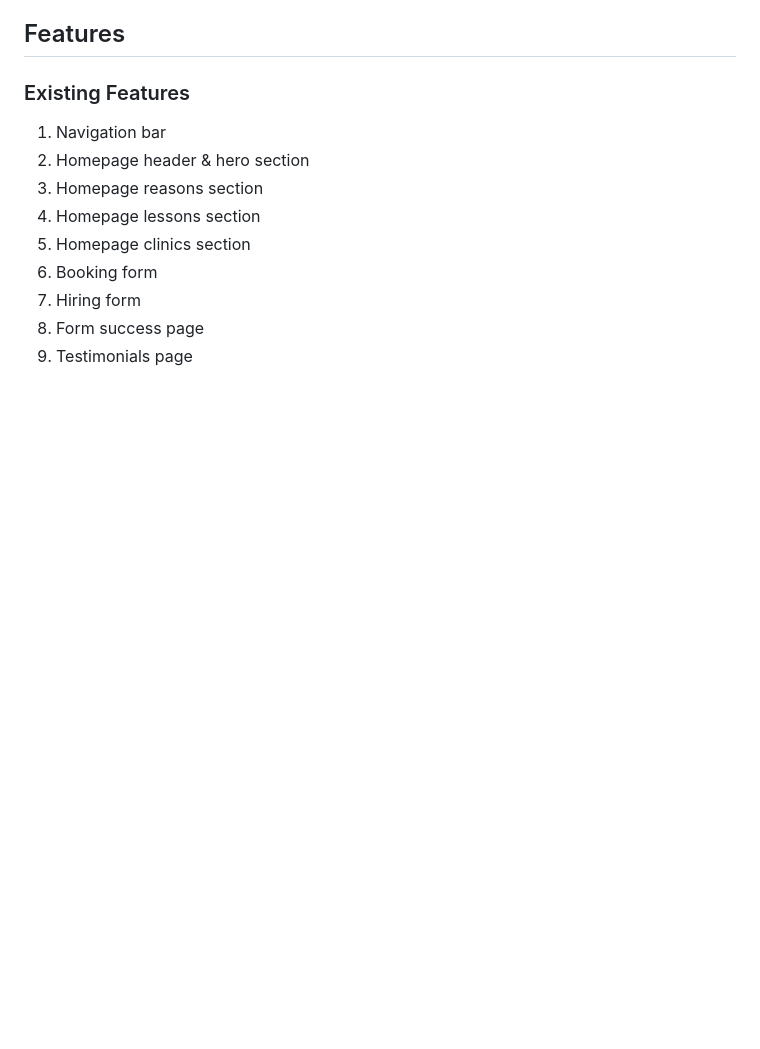
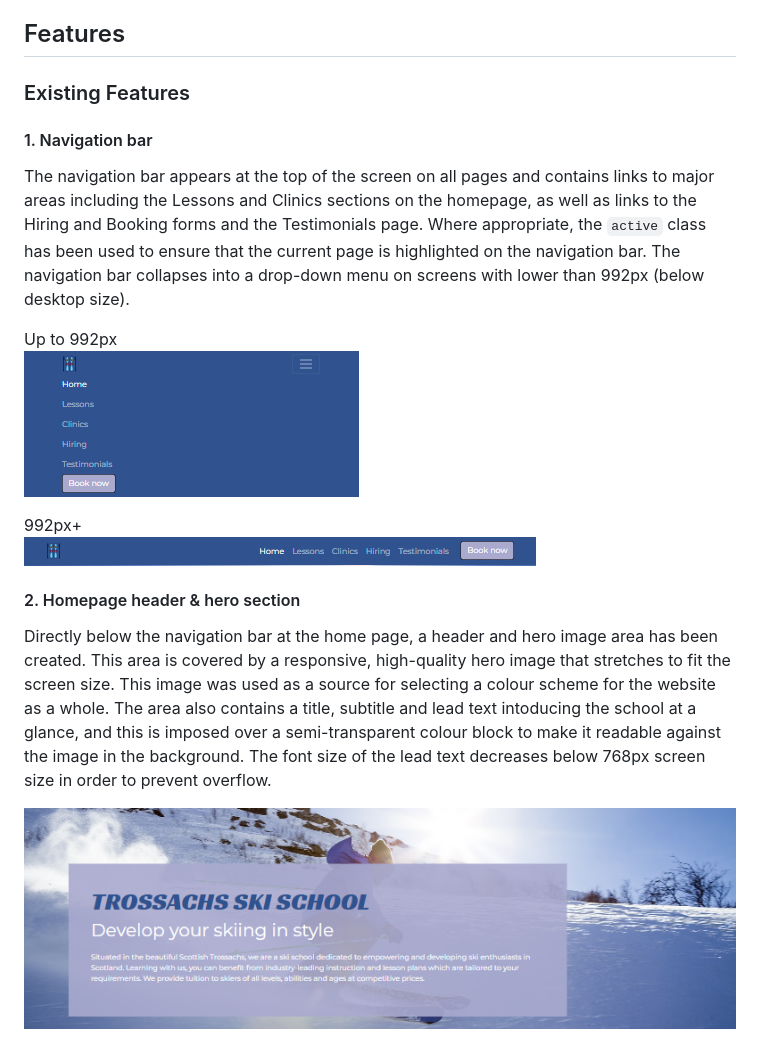
Before and after one commit to DTT2411/CI-Portfolio-Project-1, a Markdown page: README.md, the part around the change printed below. Rendered like a GitHub page; pictures changed too: assets/screenshots/screenshot-hero-area.png (added), assets/screenshots/screenshot-navbar-collapsed.png (added), assets/screenshots/screenshot-navbar.png (added); blank space fills up the shorter version.

Commit message:
Added description, goals and user stories to readme.md and started work on the Features section

```diff
--- a/README.md
+++ b/README.md
@@ -128,12 +128,17 @@ Priority tags (i.e. "must have", "should have" and "could have") were added to e
 ## Features
 
 ### Existing Features
-1. Navigation bar
-2. Homepage header & hero section
-3. Homepage reasons section
-4. Homepage lessons section
-5. Homepage clinics section
-6. Booking form
-7. Hiring form
-8. Form success page
-9. Testimonials page
+#### 1. Navigation bar
+The navigation bar appears at the top of the screen on all pages and contains links to major areas including the Lessons and Clinics sections on the homepage, as well as links to the Hiring and Booking forms and the Testimonials page. Where appropriate, the `active` class has been used to ensure that the current page is highlighted on the navigation bar. The navigation bar collapses into a drop-down menu on screens with lower than 992px (below desktop size).
+
+Up to 992px <br>
+![NavBar Collapsed Screenshot](assets/screenshots/screenshot-navbar-collapsed.png)
+
+992px+ <br>
+![NavBar Screenshot](assets/screenshots/screenshot-navbar.png)
+
+#### 2. Homepage header & hero section
+Directly below the navigation bar at the home page, a header and hero image area has been created. This area is covered by a responsive, high-quality hero image that stretches to fit the screen size. This image was used as a source for selecting a colour scheme for the website as a whole. The area also contains a title, subtitle and lead text intoducing the school at a glance, and this is imposed over a semi-transparent colour block to make it readable against the image in the background. The font size of the lead text decreases below 768px screen size in order to prevent overflow.
+
+![Hero Area Screenshot](assets/screenshots/screenshot-hero-area.png)
+
```
Also changed, not shown: other parts of README.md (+17 -0 lines), assets/screenshots/screenshot-reasons-large.png (added), assets/screenshots/screenshot-reasons-small.png (added).
